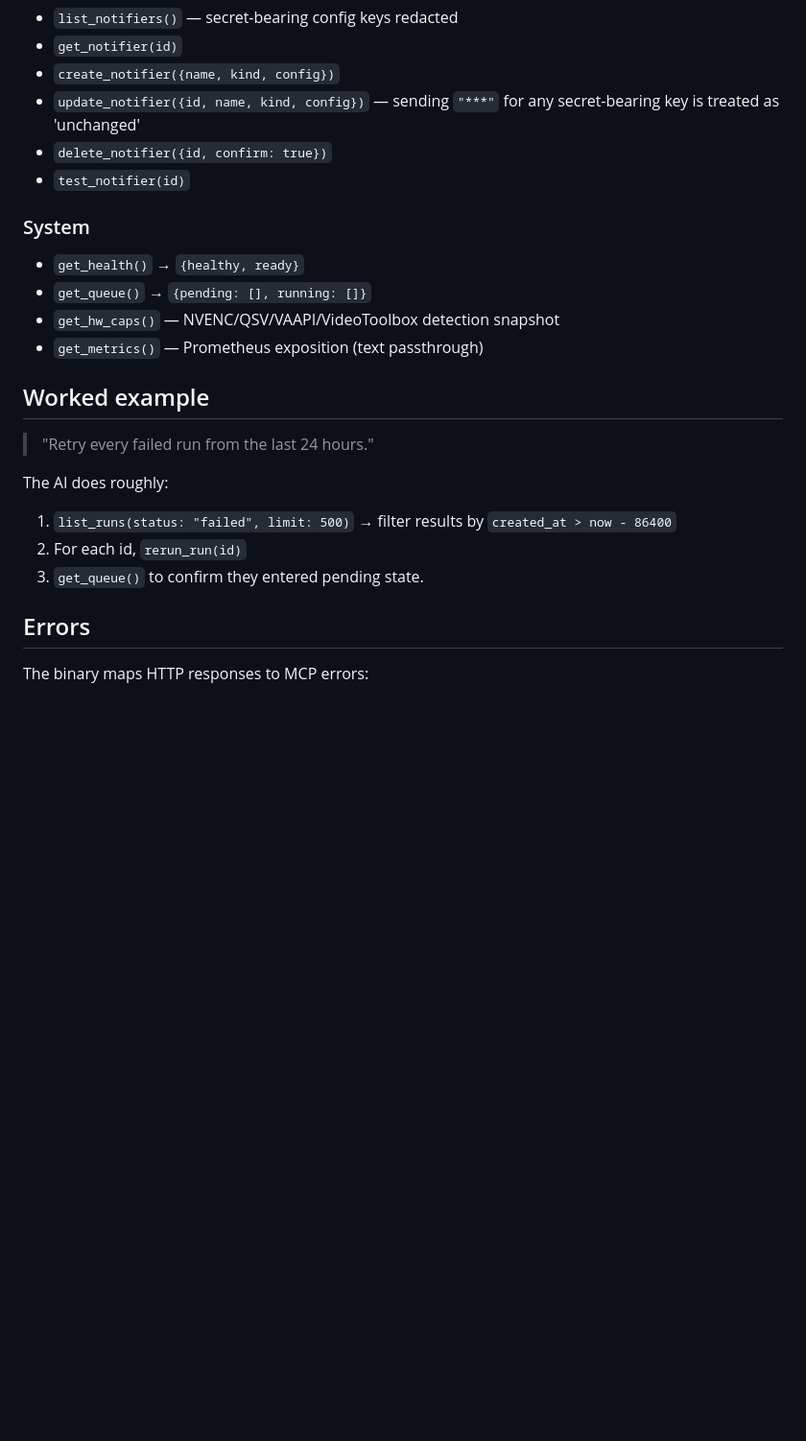
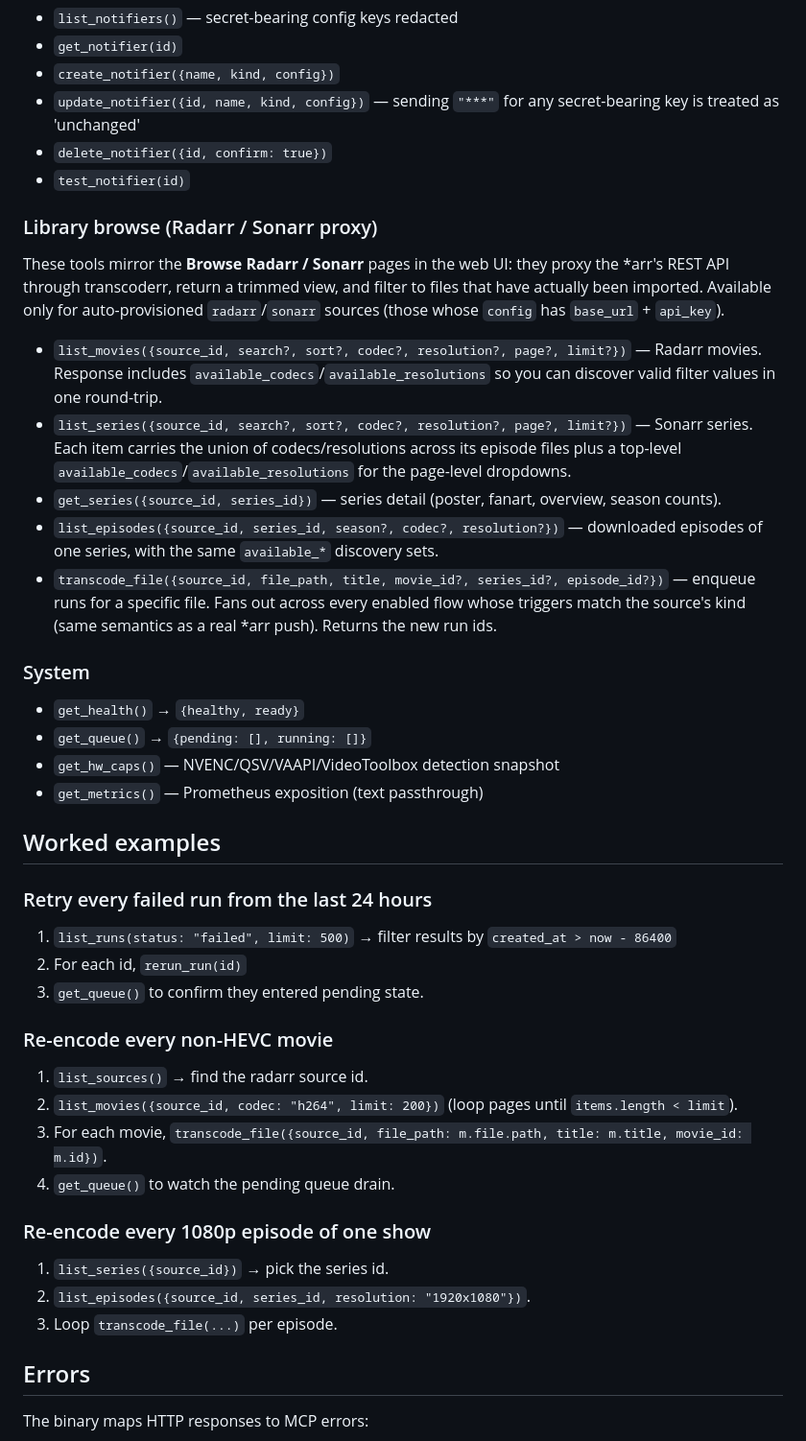
Before and after one commit to seanbarzilay/transcoderr, a Markdown page: docs/mcp.md, the part around the change. Shown at 96% size. Rendered like a GitHub page; blank space fills up the shorter version.

Commit message:
docs: add browse + manual transcode coverage to README and mcp.md
The browse-and-transcode pages and the five MCP tools that wrap them
(list_movies, list_series, get_series, list_episodes, transcode_file)
have been shipping for a while but neither the README features list
nor the MCP tool reference mentioned them. Adds:

- One bullet to README's "What it does" describing the browse pages.
- Note in the README MCP section that bulk operations (e.g. "queue
  every non-HEVC movie") work as one prompt.
- New "Library browse" section in docs/mcp.md listing all five tools.
- Two worked examples for bulk re-encode prompts.

Co-Authored-By: Claude Opus 4.7 (1M context) <noreply@anthropic.com>

```diff
--- a/docs/mcp.md
+++ b/docs/mcp.md
@@ -63,6 +63,20 @@ create a new one.
 - `delete_notifier({id, confirm: true})`
 - `test_notifier(id)`
 
+### Library browse (Radarr / Sonarr proxy)
+
+These tools mirror the **Browse Radarr / Sonarr** pages in the web UI: they
+proxy the *arr's REST API through transcoderr, return a trimmed view, and
+filter to files that have actually been imported. Available only for
+auto-provisioned `radarr`/`sonarr` sources (those whose `config` has
+`base_url` + `api_key`).
+
+- `list_movies({source_id, search?, sort?, codec?, resolution?, page?, limit?})` — Radarr movies. Response includes `available_codecs`/`available_resolutions` so you can discover valid filter values in one round-trip.
+- `list_series({source_id, search?, sort?, codec?, resolution?, page?, limit?})` — Sonarr series. Each item carries the union of codecs/resolutions across its episode files plus a top-level `available_codecs`/`available_resolutions` for the page-level dropdowns.
+- `get_series({source_id, series_id})` — series detail (poster, fanart, overview, season counts).
+- `list_episodes({source_id, series_id, season?, codec?, resolution?})` — downloaded episodes of one series, with the same `available_*` discovery sets.
+- `transcode_file({source_id, file_path, title, movie_id?, series_id?, episode_id?})` — enqueue runs for a specific file. Fans out across every enabled flow whose triggers match the source's kind (same semantics as a real *arr push). Returns the new run ids.
+
 ### System
 
 - `get_health()` → `{healthy, ready}`
@@ -70,15 +84,26 @@ create a new one.
 - `get_hw_caps()` — NVENC/QSV/VAAPI/VideoToolbox detection snapshot
 - `get_metrics()` — Prometheus exposition (text passthrough)
 
-## Worked example
+## Worked examples
 
-> "Retry every failed run from the last 24 hours."
-
-The AI does roughly:
+### Retry every failed run from the last 24 hours
 
 1. `list_runs(status: "failed", limit: 500)` → filter results by `created_at > now - 86400`
 2. For each id, `rerun_run(id)`
 3. `get_queue()` to confirm they entered pending state.
+
+### Re-encode every non-HEVC movie
+
+1. `list_sources()` → find the radarr source id.
+2. `list_movies({source_id, codec: "h264", limit: 200})` (loop pages until `items.length < limit`).
+3. For each movie, `transcode_file({source_id, file_path: m.file.path, title: m.title, movie_id: m.id})`.
+4. `get_queue()` to watch the pending queue drain.
+
+### Re-encode every 1080p episode of one show
+
+1. `list_series({source_id})` → pick the series id.
+2. `list_episodes({source_id, series_id, resolution: "1920x1080"})`.
+3. Loop `transcode_file(...)` per episode.
 
 ## Errors
 
```
Also changed, not shown: README.md (+8 -1 lines).
